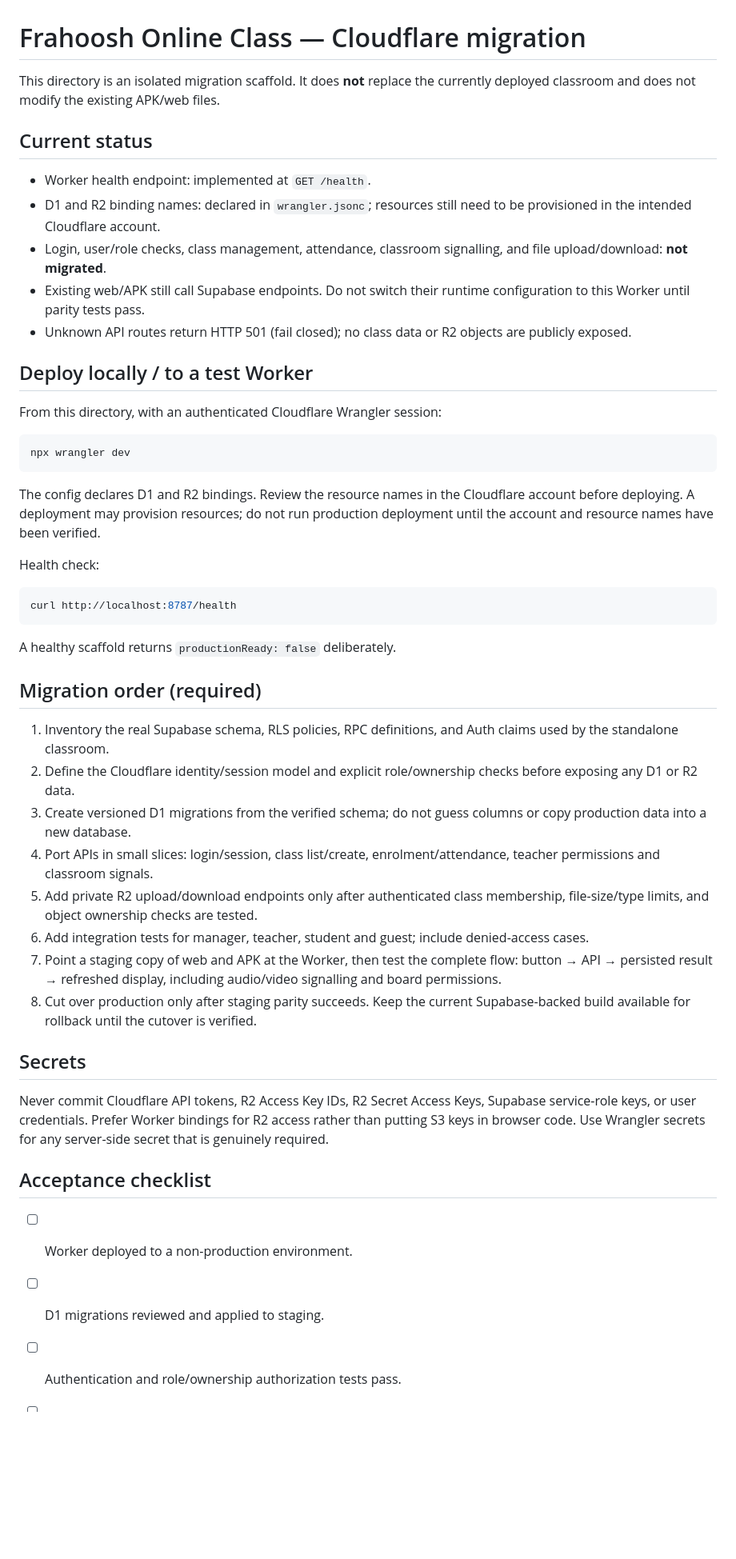
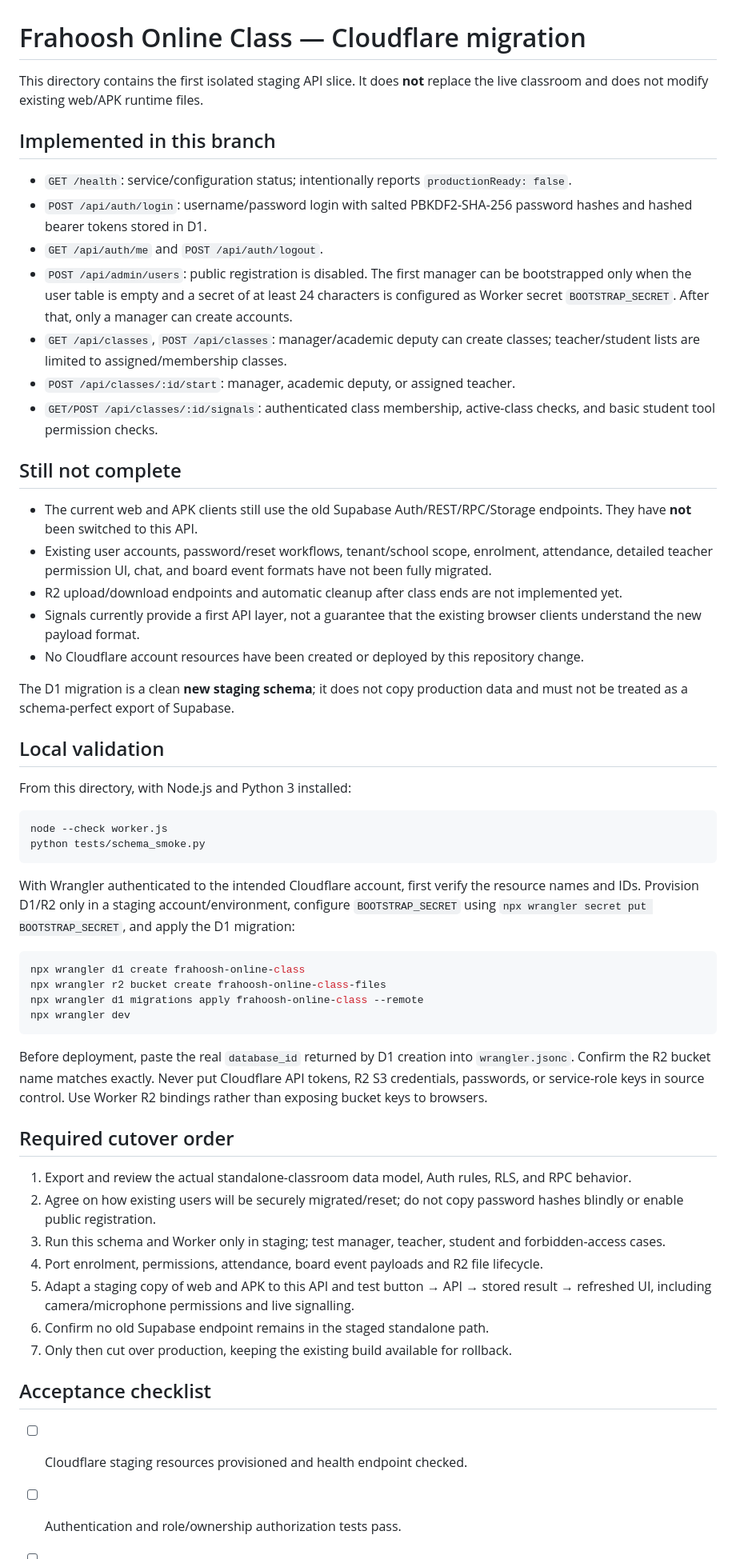
Before and after one commit to mard7946-dev/frahoosh, a Markdown page: cloudflare/online-class/README.md, the part around one of its changes. Shown at 80% size. Rendered like a GitHub page; blank space fills up the shorter version.

Commit message:
Document implemented Cloudflare API slice and safe staging deployment steps

````diff
--- a/cloudflare/online-class/README.md
+++ b/cloudflare/online-class/README.md
@@ -1,50 +1,58 @@
 # Frahoosh Online Class — Cloudflare migration
 
-This directory is an isolated migration scaffold. It does **not** replace the currently deployed classroom and does not modify the existing APK/web files.
+This directory contains the first isolated staging API slice. It does **not** replace the live classroom and does not modify existing web/APK runtime files.
 
-## Current status
+## Implemented in this branch
 
-- Worker health endpoint: implemented at `GET /health`.
-- D1 and R2 binding names: declared in `wrangler.jsonc`; resources still need to be provisioned in the intended Cloudflare account.
-- Login, user/role checks, class management, attendance, classroom signalling, and file upload/download: **not migrated**.
-- Existing web/APK still call Supabase endpoints. Do not switch their runtime configuration to this Worker until parity tests pass.
-- Unknown API routes return HTTP 501 (fail closed); no class data or R2 objects are publicly exposed.
+- `GET /health`: service/configuration status; intentionally reports `productionReady: false`.
+- `POST /api/auth/login`: username/password login with salted PBKDF2-SHA-256 password hashes and hashed bearer tokens stored in D1.
+- `GET /api/auth/me` and `POST /api/auth/logout`.
+- `POST /api/admin/users`: public registration is disabled. The first manager can be bootstrapped only when the user table is empty and a secret of at least 24 characters is configured as Worker secret `BOOTSTRAP_SECRET`. After that, only a manager can create accounts.
+- `GET /api/classes`, `POST /api/classes`: manager/academic deputy can create classes; teacher/student lists are limited to assigned/membership classes.
+- `POST /api/classes/:id/start`: manager, academic deputy, or assigned teacher.
+- `GET/POST /api/classes/:id/signals`: authenticated class membership, active-class checks, and basic student tool permission checks.
 
-## Deploy locally / to a test Worker
+## Still not complete
 
-From this directory, with an authenticated Cloudflare Wrangler session:
+- The current web and APK clients still use the old Supabase Auth/REST/RPC/Storage endpoints. They have **not** been switched to this API.
+- Existing user accounts, password/reset workflows, tenant/school scope, enrolment, attendance, detailed teacher permission UI, chat, and board event formats have not been fully migrated.
+- R2 upload/download endpoints and automatic cleanup after class ends are not implemented yet.
+- Signals currently provide a first API layer, not a guarantee that the existing browser clients understand the new payload format.
+- No Cloudflare account resources have been created or deployed by this repository change.
+
+The D1 migration is a clean **new staging schema**; it does not copy production data and must not be treated as a schema-perfect export of Supabase.
+
+## Local validation
+
+From this directory, with Node.js and Python 3 installed:
 
 ```sh
+node --check worker.js
+python tests/schema_smoke.py
+```
+
+With Wrangler authenticated to the intended Cloudflare account, first verify the resource names and IDs. Provision D1/R2 only in a staging account/environment, configure `BOOTSTRAP_SECRET` using `npx wrangler secret put BOOTSTRAP_SECRET`, and apply the D1 migration:
+
+```sh
+npx wrangler d1 create frahoosh-online-class
+npx wrangler r2 bucket create frahoosh-online-class-files
+npx wrangler d1 migrations apply frahoosh-online-class --remote
 npx wrangler dev
 ```
 
-The config declares D1 and R2 bindings. Review the resource names in the Cloudflare account before deploying. A deployment may provision resources; do not run production deployment until the account and resource names have been verified.
+Before deployment, paste the real `database_id` returned by D1 creation into `wrangler.jsonc`. Confirm the R2 bucket name matches exactly. Never put Cloudflare API tokens, R2 S3 credentials, passwords, or service-role keys in source control. Use Worker R2 bindings rather than exposing bucket keys to browsers.
 
-Health check:
+## Required cutover order
 
-```sh
-curl http://localhost:8787/health
-```
-
-A healthy scaffold returns `productionReady: false` deliberately.
-
-## Migration order (required)
-
-1. Inventory the real Supabase schema, RLS policies, RPC definitions, and Auth claims used by the standalone classroom.
-2. Define the Cloudflare identity/session model and explicit role/ownership checks before exposing any D1 or R2 data.
-3. Create versioned D1 migrations from the verified schema; do not guess columns or copy production data into a new database.
-4. Port APIs in small slices: login/session, class list/create, enrolment/attendance, teacher permissions and classroom signals.
-5. Add private R2 upload/download endpoints only after authenticated class membership, file-size/type limits, and object ownership checks are tested.
-6. Add integration tests for manager, teacher, student and guest; include denied-access cases.
-7. Point a staging copy of web and APK at the Worker, then test the complete flow: button → API → persisted result → refreshed display, including audio/video signalling and board permissions.
-8. Cut over production only after staging parity succeeds. Keep the current Supabase-backed build available for rollback until the cutover is verified.
-
-## Secrets
-
-Never commit Cloudflare API tokens, R2 Access Key IDs, R2 Secret Access Keys, Supabase service-role keys, or user credentials. Prefer Worker bindings for R2 access rather than putting S3 keys in browser code. Use Wrangler secrets for any server-side secret that is genuinely required.
+1. Export and review the actual standalone-classroom data model, Auth rules, RLS, and RPC behavior.
+2. Agree on how existing users will be securely migrated/reset; do not copy password hashes blindly or enable public registration.
+3. Run this schema and Worker only in staging; test manager, teacher, student and forbidden-access cases.
+4. Port enrolment, permissions, attendance, board event payloads and R2 file lifecycle.
+5. Adapt a staging copy of web and APK to this API and test button → API → stored result → refreshed UI, including camera/microphone permissions and live signalling.
+6. Confirm no old Supabase endpoint remains in the staged standalone path.
+7. Only then cut over production, keeping the existing build available for rollback.
 
 ## Acceptance checklist
 
-- [ ] Worker deployed to a non-production environment.
-- [ ] D1 migrations reviewed and applied to staging.
+- [ ] Cloudflare staging resources provisioned and health endpoint checked.
 - [ ] Authentication and role/ownership authorization tests pass.
````
Also changed, not shown: other parts of cloudflare/online-class/README.md (+2 -1 lines).
